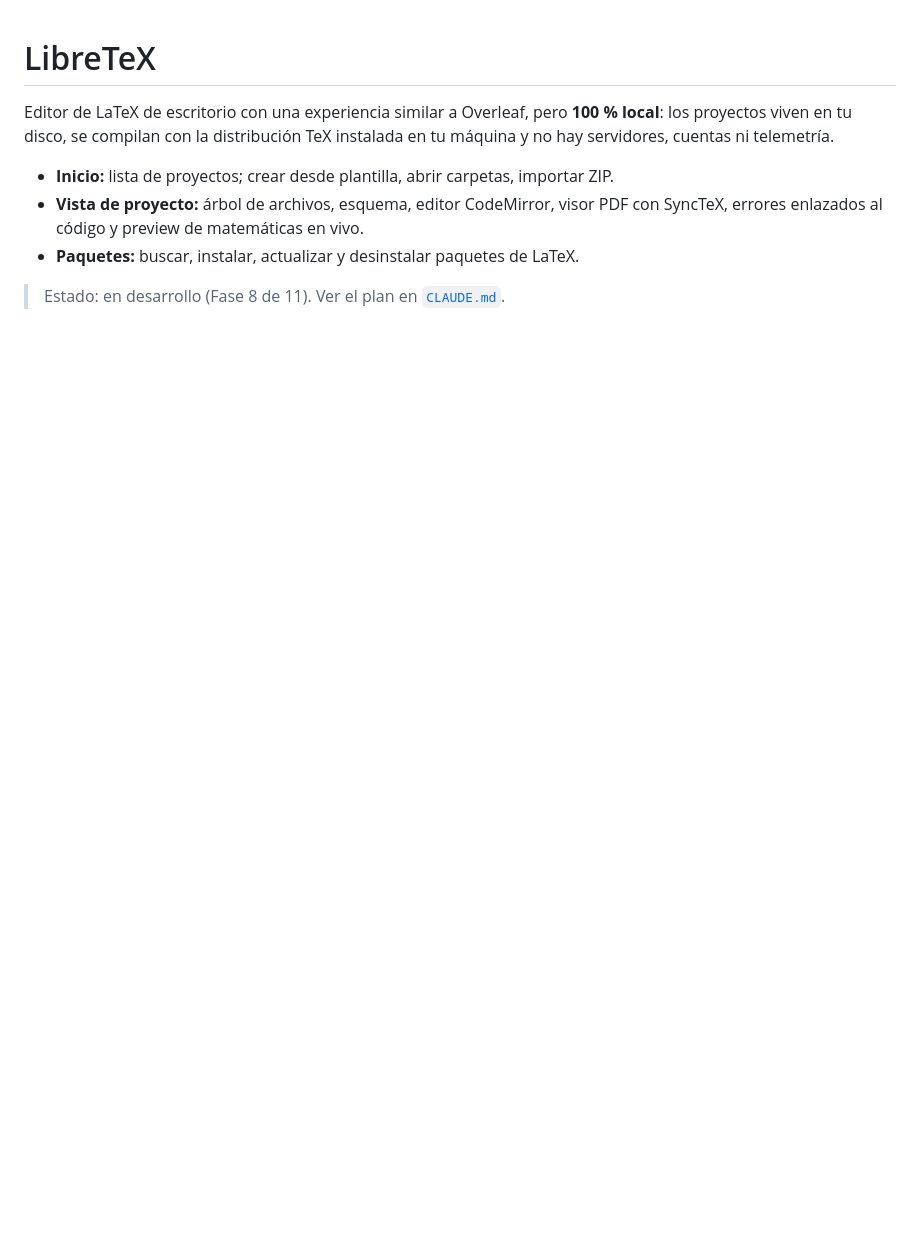
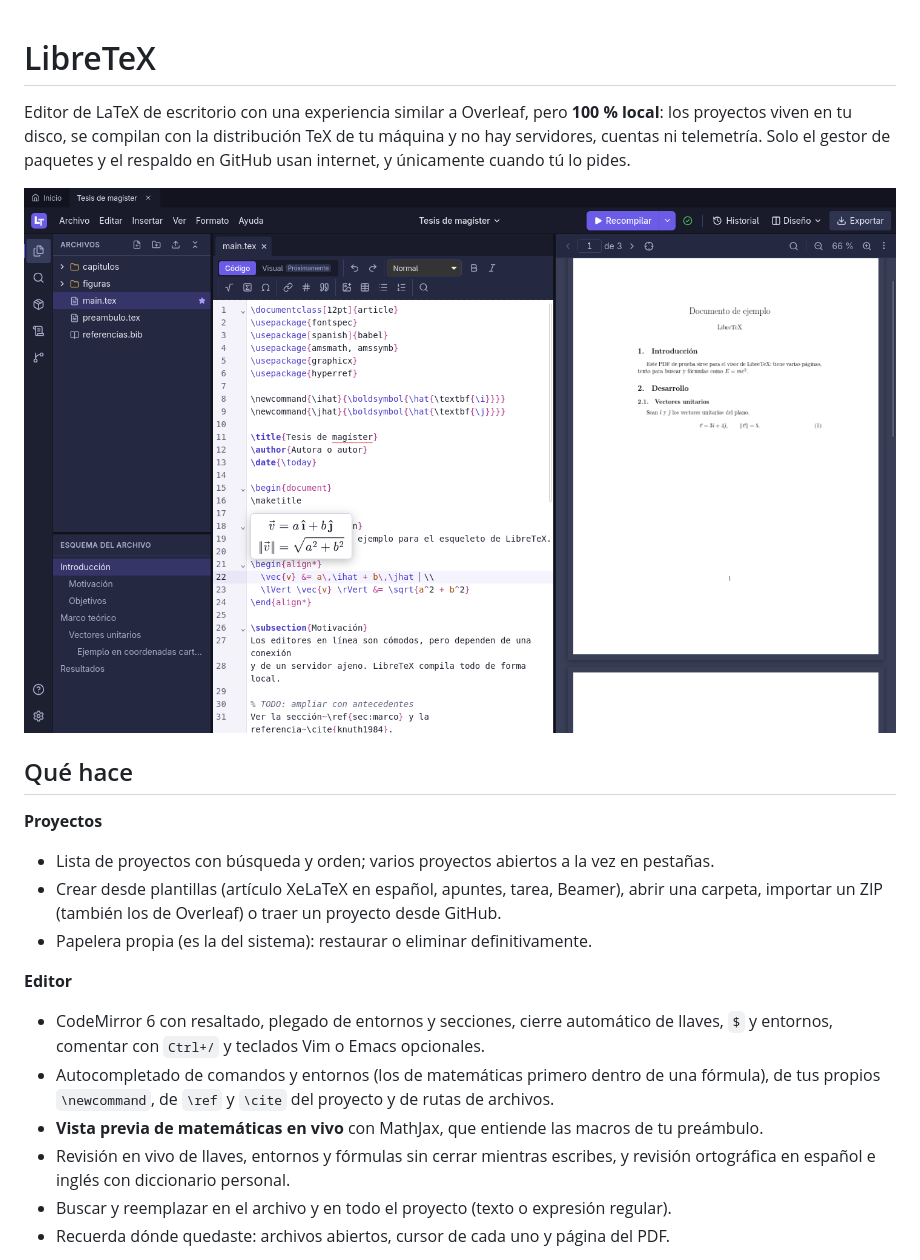
Before and after one commit to GASDJUGA/libretex, a Markdown page: README.md, the part around one of its changes. Drawn GitHub-style; pictures changed too: docs/screenshots/proyecto.png (added); blank space fills up the shorter version.

```diff
--- a/README.md
+++ b/README.md
@@ -1,12 +1,29 @@
 # LibreTeX
 
 Editor de LaTeX de escritorio con una experiencia similar a Overleaf, pero **100 % local**:
-los proyectos viven en tu disco, se compilan con la distribución TeX instalada en tu máquina
-y no hay servidores, cuentas ni telemetría.
+los proyectos viven en tu disco, se compilan con la distribución TeX de tu máquina y no hay
+servidores, cuentas ni telemetría. Solo el gestor de paquetes y el respaldo en GitHub usan
+internet, y únicamente cuando tú lo pides.
 
-- **Inicio:** lista de proyectos; crear desde plantilla, abrir carpetas, importar ZIP.
-- **Vista de proyecto:** árbol de archivos, esquema, editor CodeMirror, visor PDF con
-  SyncTeX, errores enlazados al código y preview de matemáticas en vivo.
-- **Paquetes:** buscar, instalar, actualizar y desinstalar paquetes de LaTeX.
+![Vista de proyecto: editor, vista previa de la fórmula y PDF](docs/screenshots/proyecto.png)
 
-> Estado: en desarrollo (Fase 8 de 11). Ver el plan en [`CLAUDE.md`](CLAUDE.md).
+## Qué hace
+
+**Proyectos**
+- Lista de proyectos con búsqueda y orden; varios proyectos abiertos a la vez en pestañas.
+- Crear desde plantillas (artículo XeLaTeX en español, apuntes, tarea, Beamer), abrir una
+  carpeta, importar un ZIP (también los de Overleaf) o traer un proyecto desde GitHub.
+- Papelera propia (es la del sistema): restaurar o eliminar definitivamente.
+
+**Editor**
+- CodeMirror 6 con resaltado, plegado de entornos y secciones, cierre automático de llaves,
+  `$` y entornos, comentar con `Ctrl+/` y teclados Vim o Emacs opcionales.
+- Autocompletado de comandos y entornos (los de matemáticas primero dentro de una fórmula),
+  de tus propios `\newcommand`, de `\ref` y `\cite` del proyecto y de rutas de archivos.
+- **Vista previa de matemáticas en vivo** con MathJax, que entiende las macros de tu
+  preámbulo.
+- Revisión en vivo de llaves, entornos y fórmulas sin cerrar mientras escribes, y revisión
+  ortográfica en español e inglés con diccionario personal.
+- Buscar y reemplazar en el archivo y en todo el proyecto (texto o expresión regular).
+- Recuerda dónde quedaste: archivos abiertos, cursor de cada uno y página del PDF.
+
```
Also changed, not shown: other parts of README.md (+58 -8 lines), CLAUDE.md (+8 -2 lines), docs/screenshots/historial.png (added), docs/screenshots/inicio.png (added), docs/screenshots/paquetes.png (added), docs/screenshots/respaldo.png (added), 1 other file.
